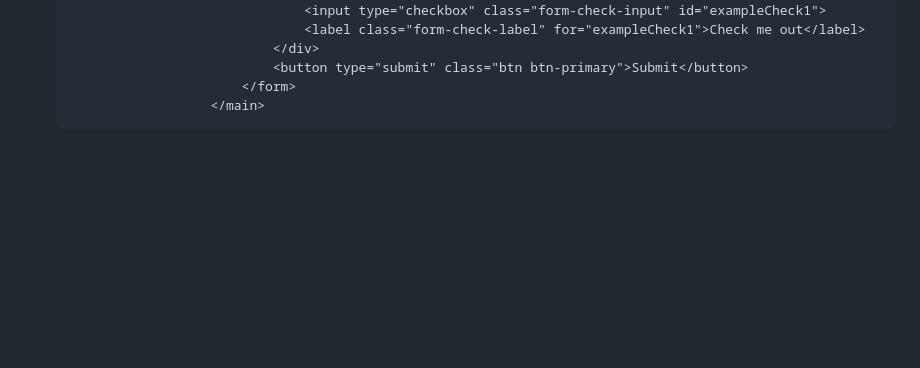
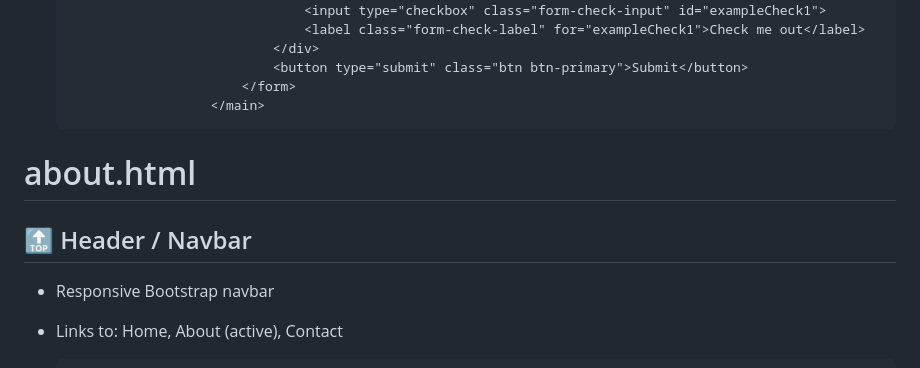
Before and after one commit to ForMuuLaa/Bootstrap-JavaScript, a Markdown page: README.md, the part around one of its changes. Drawn GitHub-style; blank space fills up the shorter version.

```diff
--- a/README.md
+++ b/README.md
@@ -201,4 +201,8 @@
                             </form>
                         </main>
 
+ # about.html
+## 🔝 Header / Navbar
+- Responsive Bootstrap navbar
+- Links to: Home, About (active), Contact
 
```
Also changed, not shown: other parts of README.md (+109 -0 lines).
